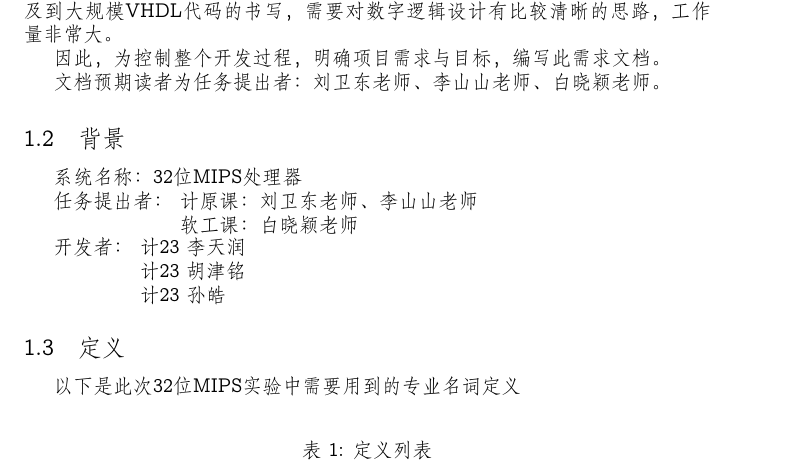
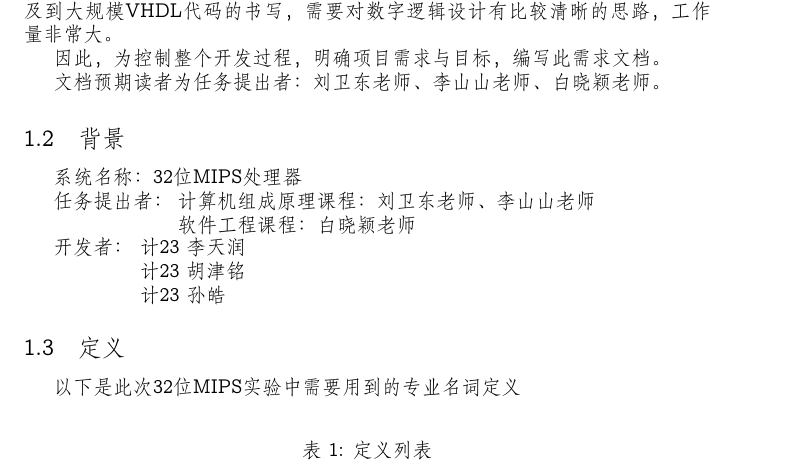
Before and after one commit to JamisHoo/Cache-CPU, a LaTeX document (product_requirement_document/header.tex, which reads product_requirement_document/section1_introduction.tex): part of page 2 of 12, cut so that both start at the same text. Compiled offline with XeLaTeX; a missing font is replaced by an installed copy or a similar font.

Commit message:
tiny modification

```diff
--- a/product_requirement_document/section1_introduction.tex
+++ b/product_requirement_document/section1_introduction.tex
@@ -14,15 +14,15 @@
         系统名称：32位MIPS处理器
 
         任务提出者：
-        \begin{minipage}[t]{0.5\linewidth}
-        计原课：刘卫东老师、李山山老师
+        \begin{minipage}[t]{0.8\linewidth}
+        计算机组成原理课程：刘卫东老师、李山山老师
 
-        软工课：白晓颖老师
+        软件工程课程：白晓颖老师
         \end{minipage}
 
 
         开发者：
-        \begin{minipage}[t]{0.5\linewidth}
+        \begin{minipage}[t]{0.8\linewidth}
         计23 李天润
 
         计23 胡津铭
```
Also changed, not shown: 1 other file.
